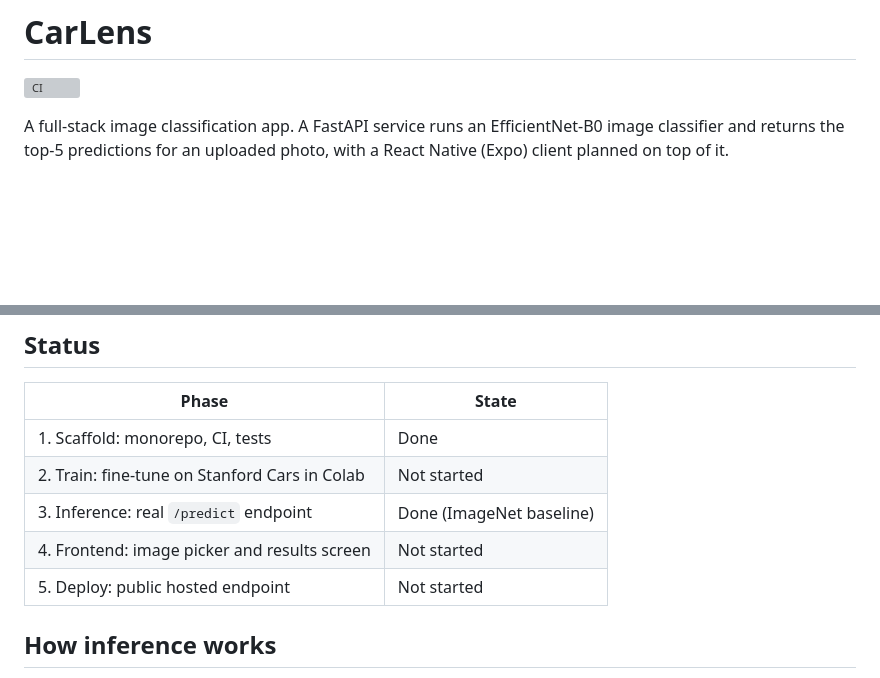
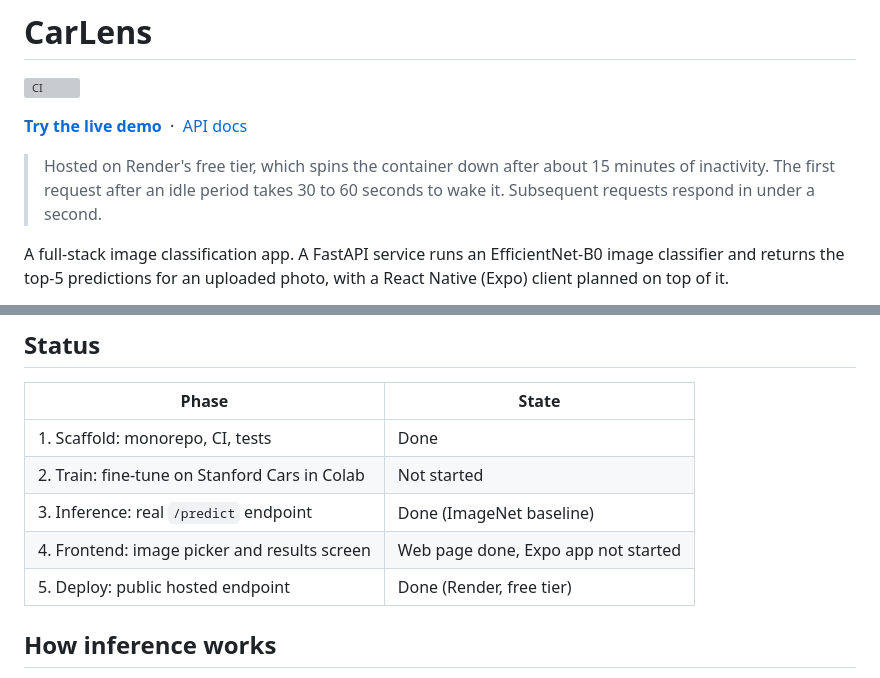
Before and after one commit to jordicassar/CarLens, a Markdown page: README.md, 2 parts joined by grey strips. GitHub-like rendering; blank space fills up the shorter version; grey boxes are pictures that could not be loaded.

Commit message:
Added link inside READNE (#8)

```diff
--- a/README.md
+++ b/README.md
@@ -1,6 +1,13 @@
 # CarLens
 
 ![CI](https://github.com/jordicassar/CarLens/actions/workflows/ci.yml/badge.svg)
+
+**[Try the live demo](https://carlens-qmnn.onrender.com/)** &nbsp;·&nbsp;
+[API docs](https://carlens-qmnn.onrender.com/docs)
+
+> Hosted on Render's free tier, which spins the container down after about
+> 15 minutes of inactivity. The first request after an idle period takes
+> 30 to 60 seconds to wake it. Subsequent requests respond in under a second.
 
 A full-stack image classification app. A FastAPI service runs an EfficientNet-B0
 image classifier and returns the top-5 predictions for an uploaded photo, with a
@@ -20,8 +27,8 @@ tested first so that swapping in the fine-tuned weights is a single-file change.
 | 1. Scaffold: monorepo, CI, tests | Done |
 | 2. Train: fine-tune on Stanford Cars in Colab | Not started |
 | 3. Inference: real `/predict` endpoint | Done (ImageNet baseline) |
-| 4. Frontend: image picker and results screen | Not started |
-| 5. Deploy: public hosted endpoint | Not started |
+| 4. Frontend: image picker and results screen | Web page done, Expo app not started |
+| 5. Deploy: public hosted endpoint | Done (Render, free tier) |
 
 ## How inference works
 
```
